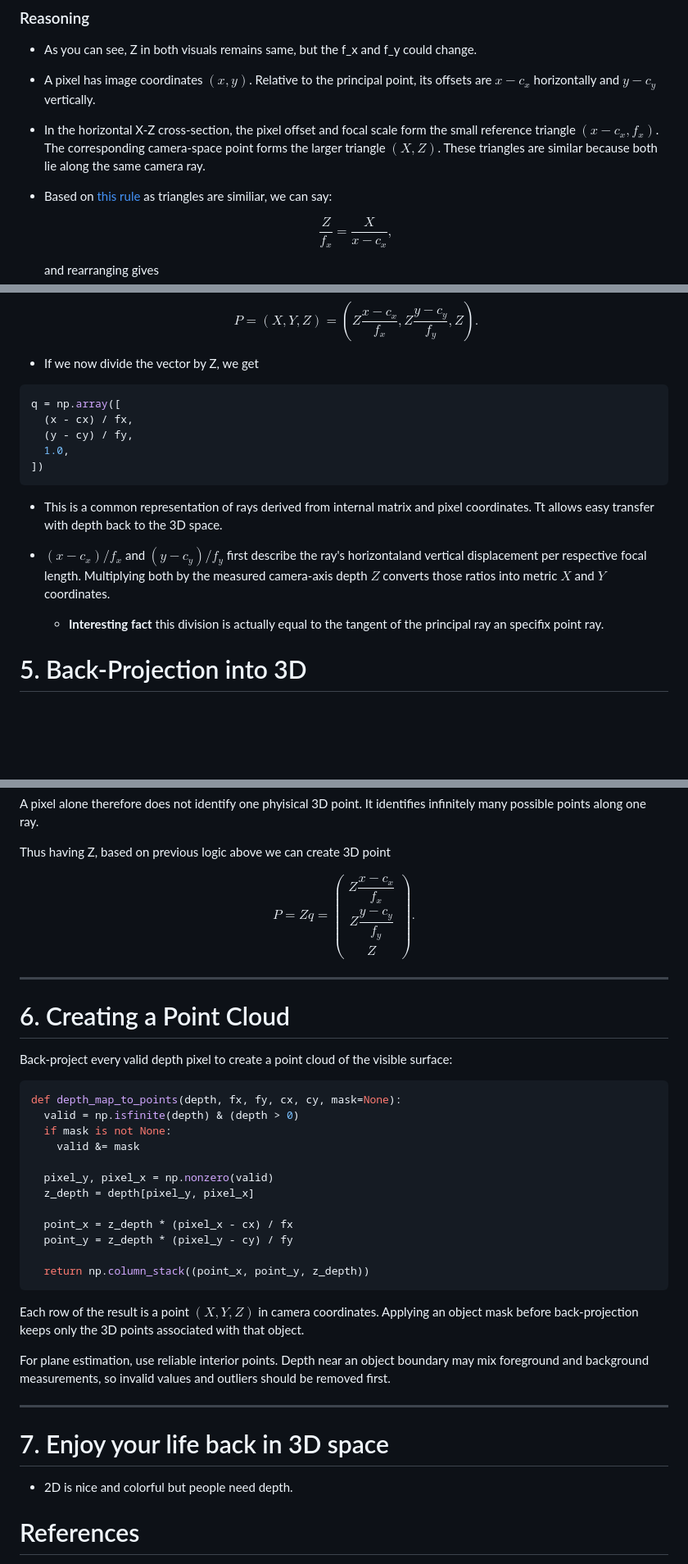
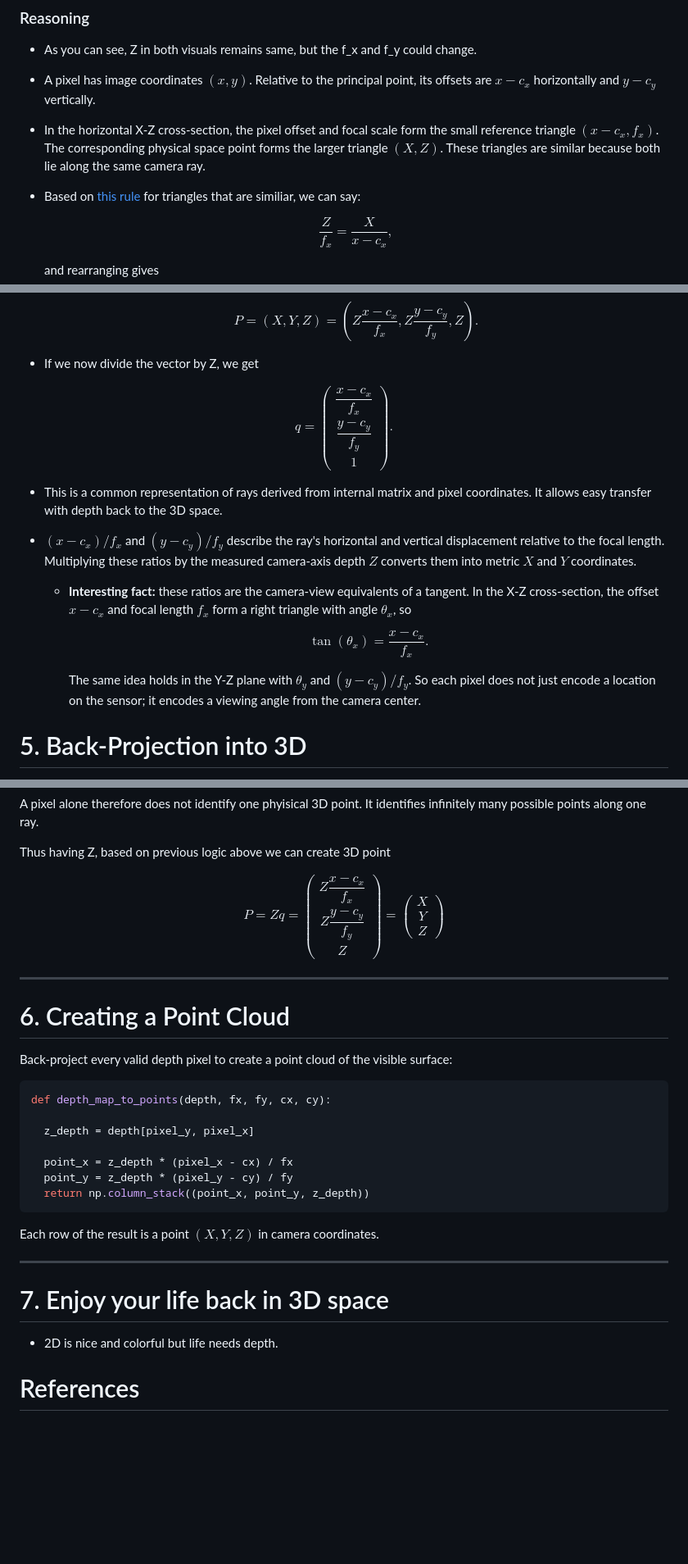
Before and after one commit to AndresNamm/blogg, a Markdown page: posts/4_perspective_intrinsics_and_depth.md, 3 parts joined by grey strips. Shown at 82% size. Drawn GitHub-style; blank space fills up the shorter version.

Commit message:
this post is really nice now

````diff
--- a/posts/4_perspective_intrinsics_and_depth.md
+++ b/posts/4_perspective_intrinsics_and_depth.md
@@ -303,10 +303,10 @@ So the virtual image plane is basically the real image plane mirrored through th
 - A pixel has image coordinates $(x,y)$. Relative to the principal point,
   its offsets are $x-c_x$ horizontally and $y-c_y$ vertically.
 - In the horizontal X-Z cross-section, the pixel offset and focal scale form
-  the small reference triangle $(x-c_x,f_x)$. The corresponding camera-space
+  the small reference triangle $(x-c_x,f_x)$. The corresponding physical space
   point forms the larger triangle $(X,Z)$. These triangles are similar because
   both lie along the same camera ray.
-- Based on [this rule](https://www.mathsisfun.com/geometry/triangles-similar.html) as triangles are similiar, we can say:
+- Based on [this rule](https://www.mathsisfun.com/geometry/triangles-similar.html) for triangles that are similiar, we can say:
 
   $$
   \frac{Z}{f_x}=\frac{X}{x-c_x},
@@ -341,17 +341,25 @@ So the virtual image plane is basically the real image plane mirrored through th
 
 - If we now divide the vector by Z, we get
 
-```python
-q = np.array([
-  (x - cx) / fx,
-  (y - cy) / fy,
-  1.0,
-])
-```
-- This is a common representation of rays derived from internal matrix and pixel coordinates.  Tt allows easy transfer with depth back to the 3D space.
+$$
+q =
+\begin{pmatrix}
+\dfrac{x-c_x}{f_x} \\
+\dfrac{y-c_y}{f_y} \\
+1
+\end{pmatrix}.
+$$
 
--  $(x-c_x)/f_x$ and $(y-c_y)/f_y$ first describe the ray's horizontaland vertical displacement per respective focal length. Multiplying both by the measured camera-axis depth $Z$ converts those ratios into metric $X$ and $Y$ coordinates.
-   -  **Interesting fact** this division is actually equal to the tangent of the principal ray an specifix point ray.
+- This is a common representation of rays derived from internal matrix and pixel coordinates. It allows easy transfer with depth back to the 3D space.
+
+- $(x-c_x)/f_x$ and $(y-c_y)/f_y$ describe the ray's horizontal and vertical displacement relative to the focal length. Multiplying these ratios by the measured camera-axis depth $Z$ converts them into metric $X$ and $Y$ coordinates.
+  - **Interesting fact:** these ratios are the camera-view equivalents of a tangent. In the X-Z cross-section, the offset $x-c_x$ and focal length $f_x$ form a right triangle with angle $\theta_x$, so
+
+    $$
+    \tan(\theta_x) = \frac{x-c_x}{f_x}.
+    $$
+
+    The same idea holds in the Y-Z plane with $\theta_y$ and $(y-c_y)/f_y$. So each pixel does not just encode a location on the sensor; it encodes a viewing angle from the camera center.
 
 
 
@@ -391,7 +399,12 @@ P=Zq=
 Z\dfrac{x-c_x}{f_x} \\[6pt]
 Z\dfrac{y-c_y}{f_y} \\[6pt]
 Z
-\end{pmatrix}.
+\end{pmatrix}=
+\begin{pmatrix}
+X \\[6pt]
+Y \\[6pt]
+Z
+\end{pmatrix}
 $$
 
 
@@ -403,30 +416,25 @@ $$
 Back-project every valid depth pixel to create a point cloud of the visible surface:
 
 ```python
-def depth_map_to_points(depth, fx, fy, cx, cy, mask=None):
-  valid = np.isfinite(depth) & (depth > 0)
-  if mask is not None:
-    valid &= mask
+def depth_map_to_points(depth, fx, fy, cx, cy):
 
-  pixel_y, pixel_x = np.nonzero(valid)
   z_depth = depth[pixel_y, pixel_x]
 
   point_x = z_depth * (pixel_x - cx) / fx
   point_y = z_depth * (pixel_y - cy) / fy
-
   return np.column_stack((point_x, point_y, z_depth))
 ```
 
-Each row of the result is a point $(X,Y,Z)$ in camera coordinates. Applying an object mask before back-projection keeps only the 3D points associated with that object.
+Each row of the result is a point $(X,Y,Z)$ in camera coordinates.
 
-For plane estimation, use reliable interior points. Depth near an object boundary may mix foreground and background measurements, so invalid values and outliers should be removed first.
+
 
 ---
 
 
 # 7. Enjoy your life back in 3D space
 
-- 2D is nice and colorful but people need depth.
+- 2D is nice and colorful but life needs depth.
 
 # References
 
````
